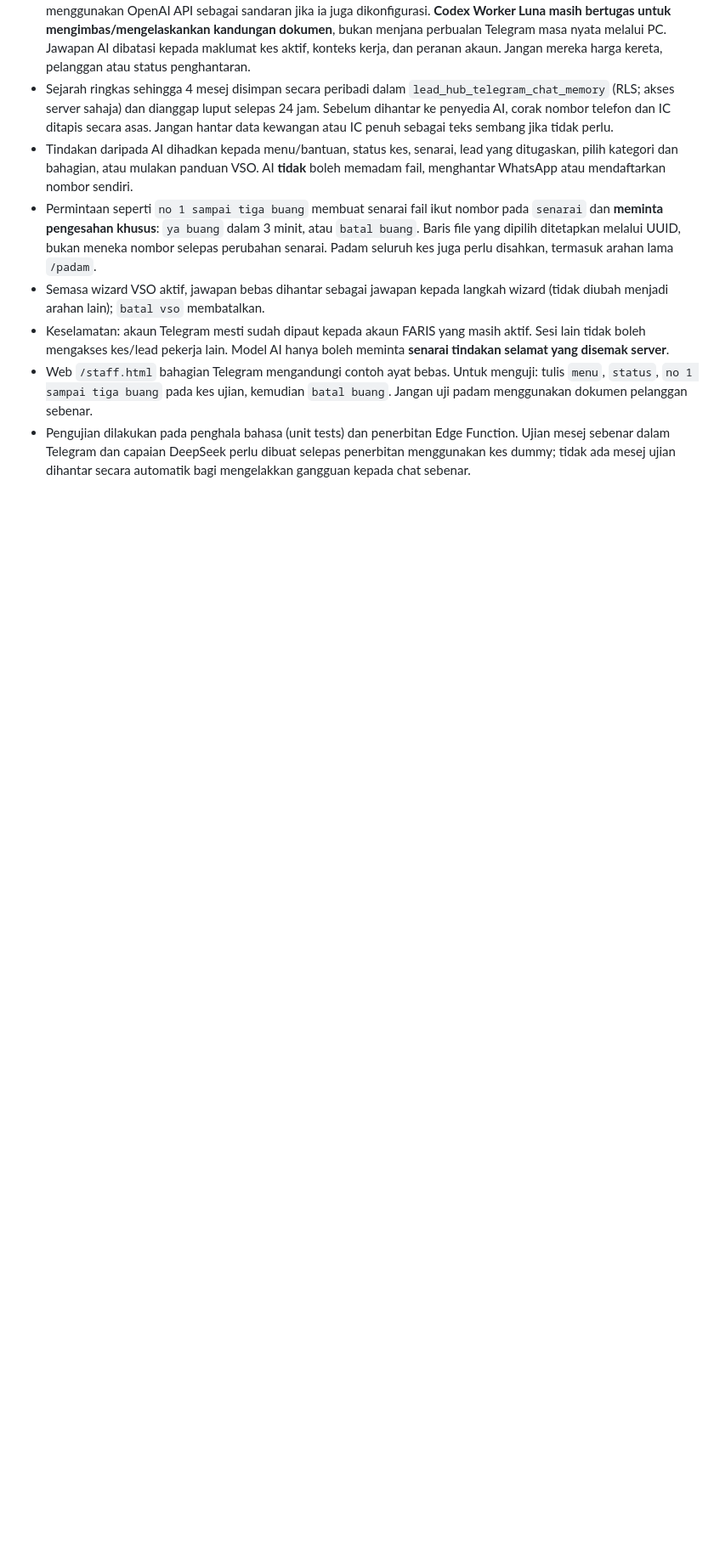
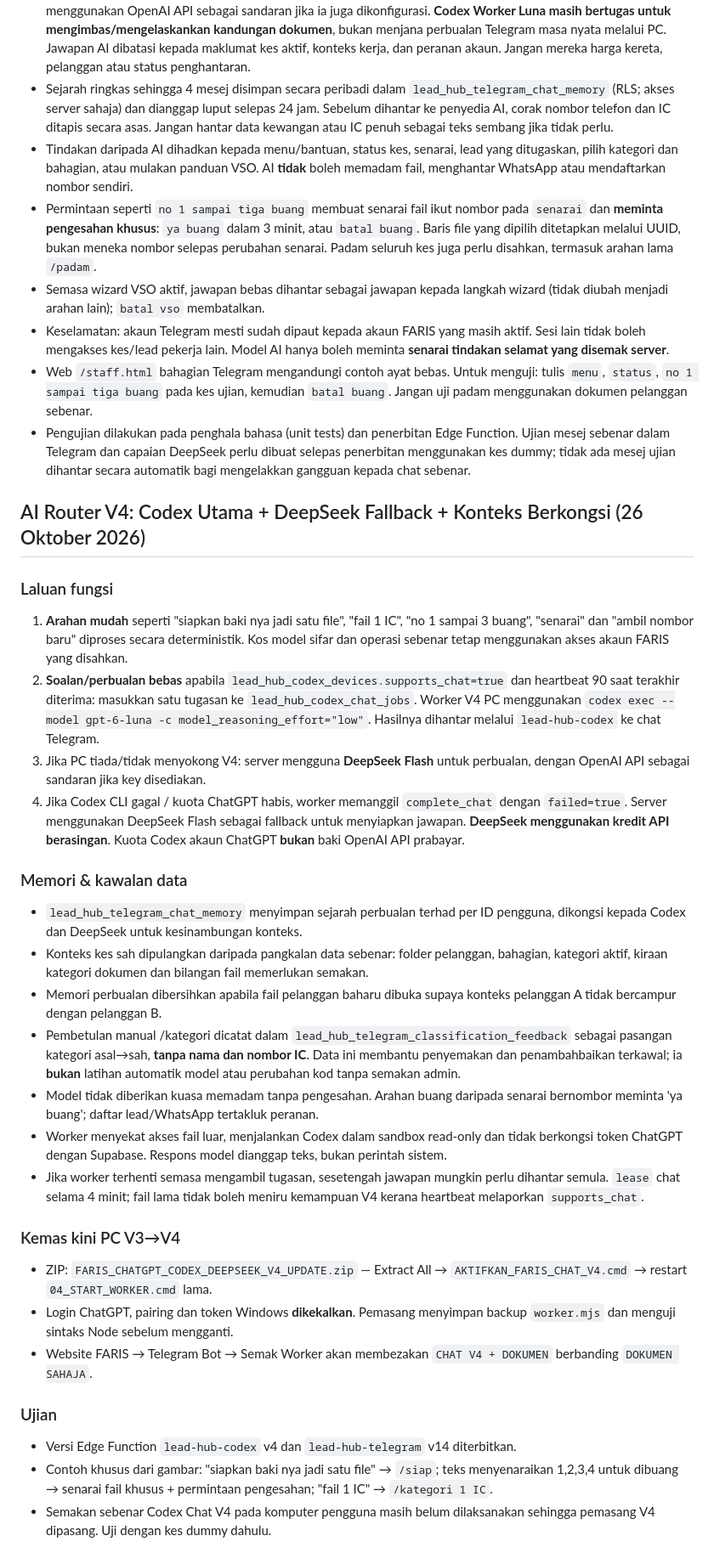
Before and after one commit to sidanarebulan-max/document-pdf-compiler, a Markdown page: SALES_LEAD_HUB_SETUP.md, the part around the change. Shown at 85% size. GitHub-like rendering; blank space fills up the shorter version.

Commit message:
docs: Codex V4 primary chat worker, DeepSeek failover, shared case memory and user-approved corrections

```diff
--- a/SALES_LEAD_HUB_SETUP.md
+++ b/SALES_LEAD_HUB_SETUP.md
@@ -163,3 +163,30 @@ Modul awal `staff.js` dan jadual `sales_*` menggunakan Supabase Auth e-mel. Modu
 - Keselamatan: akaun Telegram mesti sudah dipaut kepada akaun FARIS yang masih aktif. Sesi lain tidak boleh mengakses kes/lead pekerja lain. Model AI hanya boleh meminta **senarai tindakan selamat yang disemak server**.
 - Web `/staff.html` bahagian Telegram mengandungi contoh ayat bebas. Untuk menguji: tulis `menu`, `status`, `no 1 sampai tiga buang` pada kes ujian, kemudian `batal buang`. Jangan uji padam menggunakan dokumen pelanggan sebenar.
 - Pengujian dilakukan pada penghala bahasa (unit tests) dan penerbitan Edge Function. Ujian mesej sebenar dalam Telegram dan capaian DeepSeek perlu dibuat selepas penerbitan menggunakan kes dummy; tidak ada mesej ujian dihantar secara automatik bagi mengelakkan gangguan kepada chat sebenar.
+
+## AI Router V4: Codex Utama + DeepSeek Fallback + Konteks Berkongsi (26 Oktober 2026)
+
+### Laluan fungsi
+1. **Arahan mudah** seperti "siapkan baki nya jadi satu file", "fail 1 IC", "no 1 sampai 3 buang", "senarai" dan "ambil nombor baru" diproses secara deterministik. Kos model sifar dan operasi sebenar tetap menggunakan akses akaun FARIS yang disahkan.
+2. **Soalan/perbualan bebas** apabila `lead_hub_codex_devices.supports_chat=true` dan heartbeat 90 saat terakhir diterima: masukkan satu tugasan ke `lead_hub_codex_chat_jobs`. Worker V4 PC menggunakan `codex exec --model gpt-6-luna -c model_reasoning_effort="low"`. Hasilnya dihantar melalui `lead-hub-codex` ke chat Telegram.
+3. Jika PC tiada/tidak menyokong V4: server mengguna **DeepSeek Flash** untuk perbualan, dengan OpenAI API sebagai sandaran jika key disediakan.
+4. Jika Codex CLI gagal / kuota ChatGPT habis, worker memanggil `complete_chat` dengan `failed=true`. Server menggunakan DeepSeek Flash sebagai fallback untuk menyiapkan jawapan. **DeepSeek menggunakan kredit API berasingan**. Kuota Codex akaun ChatGPT **bukan** baki OpenAI API prabayar.
+
+### Memori & kawalan data
+- `lead_hub_telegram_chat_memory` menyimpan sejarah perbualan terhad per ID pengguna, dikongsi kepada Codex dan DeepSeek untuk kesinambungan konteks.
+- Konteks kes sah dipulangkan daripada pangkalan data sebenar: folder pelanggan, bahagian, kategori aktif, kiraan kategori dokumen dan bilangan fail memerlukan semakan.
+- Memori perbualan dibersihkan apabila fail pelanggan baharu dibuka supaya konteks pelanggan A tidak bercampur dengan pelanggan B.
+- Pembetulan manual /kategori dicatat dalam `lead_hub_telegram_classification_feedback` sebagai pasangan kategori asal→sah, **tanpa nama dan nombor IC**. Data ini membantu penyemakan dan penambahbaikan terkawal; ia **bukan** latihan automatik model atau perubahan kod tanpa semakan admin.
+- Model tidak diberikan kuasa memadam tanpa pengesahan. Arahan buang daripada senarai bernombor meminta 'ya buang'; daftar lead/WhatsApp tertakluk peranan.
+- Worker menyekat akses fail luar, menjalankan Codex dalam sandbox read-only dan tidak berkongsi token ChatGPT dengan Supabase. Respons model dianggap teks, bukan perintah sistem.
+- Jika worker terhenti semasa mengambil tugasan, sesetengah jawapan mungkin perlu dihantar semula. `lease` chat selama 4 minit; fail lama tidak boleh meniru kemampuan V4 kerana heartbeat melaporkan `supports_chat`.
+
+### Kemas kini PC V3→V4
+- ZIP: `FARIS_CHATGPT_CODEX_DEEPSEEK_V4_UPDATE.zip` — Extract All → `AKTIFKAN_FARIS_CHAT_V4.cmd` → restart `04_START_WORKER.cmd` lama.
+- Login ChatGPT, pairing dan token Windows **dikekalkan**. Pemasang menyimpan backup `worker.mjs` dan menguji sintaks Node sebelum mengganti.
+- Website FARIS → Telegram Bot → Semak Worker akan membezakan `CHAT V4 + DOKUMEN` berbanding `DOKUMEN SAHAJA`.
+
+### Ujian
+- Versi Edge Function `lead-hub-codex` v4 dan `lead-hub-telegram` v14 diterbitkan.
+- Contoh khusus dari gambar: "siapkan baki nya jadi satu file" → `/siap`; teks menyenaraikan 1,2,3,4 untuk dibuang → senarai fail khusus + permintaan pengesahan; "fail 1 IC" → `/kategori 1 IC`.
+- Semakan sebenar Codex Chat V4 pada komputer pengguna masih belum dilaksanakan sehingga pemasang V4 dipasang. Uji dengan kes dummy dahulu.
```
